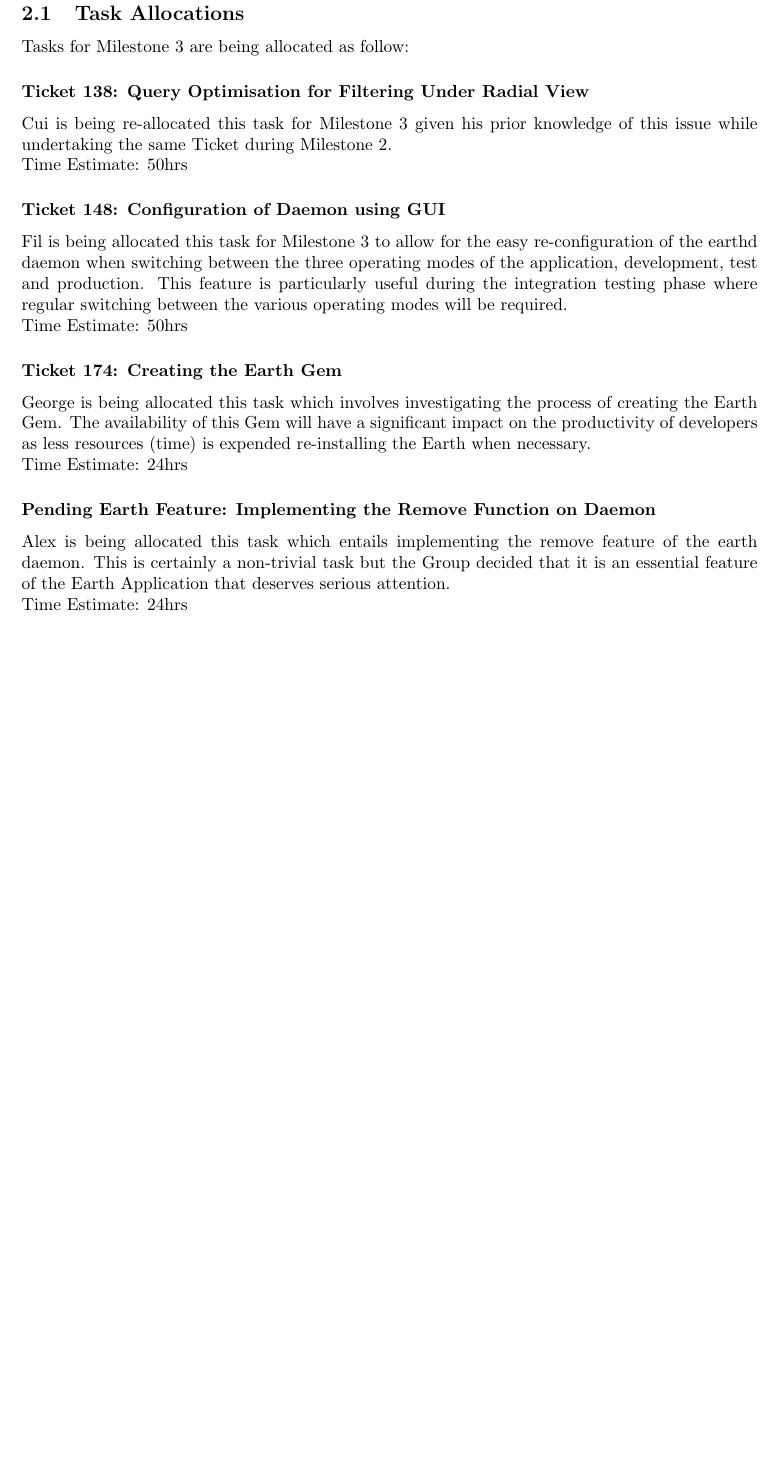
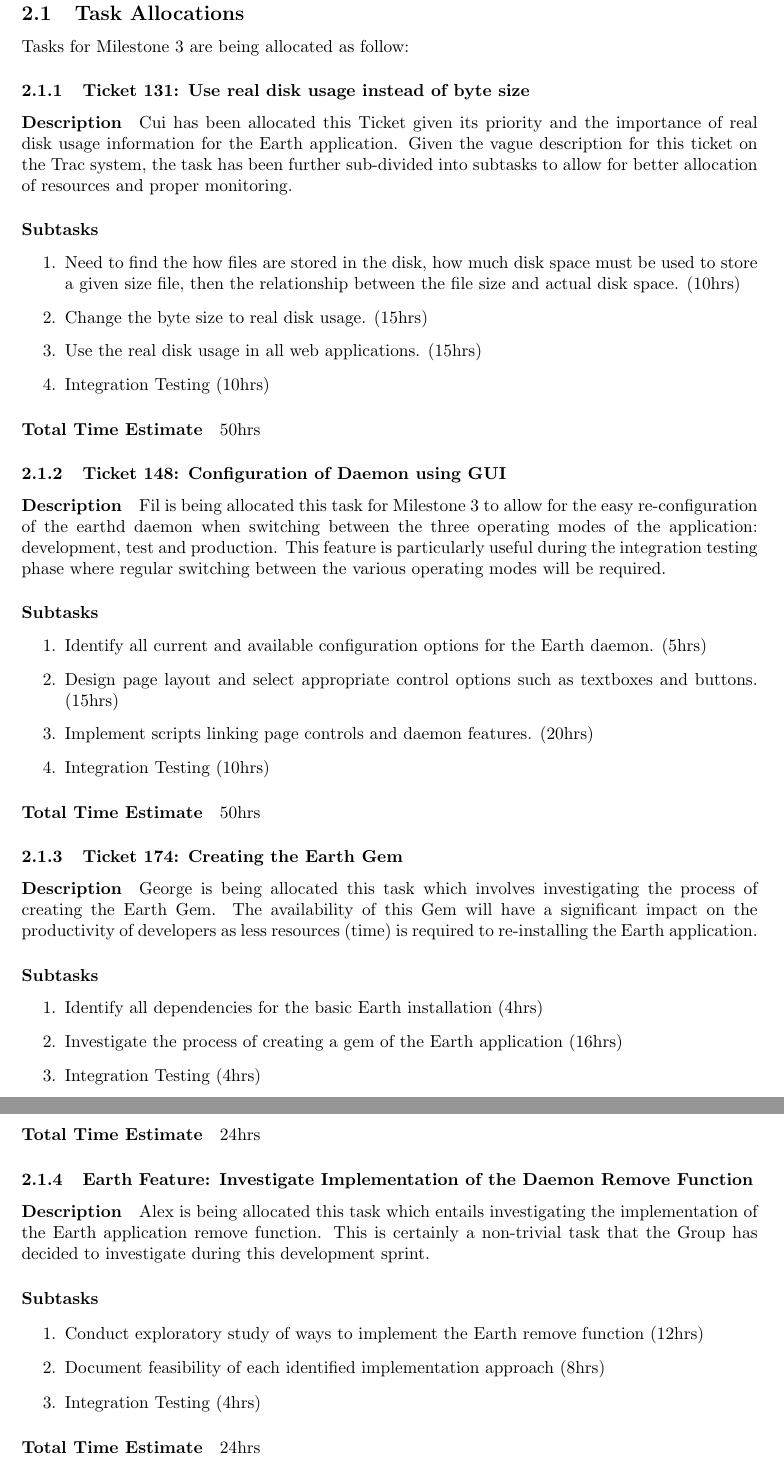
Before and after one commit to pamalite/segp2, a LaTeX document (Subgroups/Group_1/Plans/m3/segp-08-s1-m3-plan-g1-20080528.tex): part of page 4 of 6 before the commit and two parts of pages 4 and 5 of 8 after it, the two joined at a grey line, cut so that both start at the same text, the shorter picture padded with empty space. Compiled offline with pdfLaTeX.

Commit message:
Updated revised m3 plan for group 1

```diff
--- a/Subgroups/Group_1/Plans/m3/segp-08-s1-m3-plan-g1-20080528.tex
+++ b/Subgroups/Group_1/Plans/m3/segp-08-s1-m3-plan-g1-20080528.tex
@@ -80,23 +88,83 @@ to the next milestone to minimize any disruption to the other tasks of the curre
 
 Tasks for Milestone 3 are being allocated as follow:
 
-\subsubsection*{Ticket 138: Query Optimisation for Filtering Under Radial View}
-Cui is being re-allocated this task for Milestone 3 given his prior knowledge of this issue while undertaking the same Ticket during Milestone 2.
+\subsubsection{Ticket 131: Use real disk usage instead of byte size}
 
-\noindent Time Estimate: 50hrs
+\paragraph{Description}
+Cui has been allocated this Ticket given its priority and the
+importance of real disk usage information for the Earth application.
+Given the vague description for this ticket on the Trac system,
+the task has been further sub-divided into subtasks to allow for
+better allocation of resources and proper monitoring.
 
-\subsubsection*{Ticket 148: Configuration of Daemon using GUI}
-Fil is being allocated this task for Milestone 3 to allow for the easy re-configuration of the earthd daemon when switching between the three operating modes of the application, development, test and production. This feature is particularly useful during the integration testing phase where regular switching between the various operating modes will be required.
+\paragraph{Subtasks}
+\noindent
+\begin{enumerate}
+\item Need to find the how files are stored in the disk, how much
+disk space must be used to store a given size file, then the relationship
+between the file size and actual disk space. (10hrs)
+\item Change the byte size to real disk usage. (15hrs)
+\item Use the real disk usage in all web applications. (15hrs)
+\item Integration Testing (10hrs)
+\end{enumerate}
 
-\noindent Time Estimate: 50hrs
+\paragraph{Total Time Estimate} 50hrs
 
-\subsubsection*{Ticket 174: Creating the Earth Gem}
-George is being allocated this task which involves investigating the process of creating the Earth Gem. The availability of this Gem will have a significant impact on the productivity of developers as less resources (time) is expended re-installing the Earth when necessary.
 
-\noindent Time Estimate: 24hrs
+\subsubsection{Ticket 148: Configuration of Daemon using GUI}
 
-\subsubsection*{Pending Earth Feature: Implementing the Remove Function on Daemon}
-Alex is being allocated this task which entails implementing the remove feature of the earth daemon. This is certainly a non-trivial task but the Group decided that it is an essential feature of the Earth Application that deserves serious attention.
+\paragraph{Description}
+Fil is being allocated this task for Milestone 3 to allow for the
+easy re-configuration of the earthd daemon when switching between
+the three operating modes of the application: development, test
+and production. This feature is particularly useful during the
+integration testing phase where regular switching between the
+various operating modes will be required.
 
-\noindent Time Estimate: 24hrs
+\paragraph{Subtasks}
+\noindent
+\begin{enumerate}
+\item Identify all current and available configuration options for the Earth daemon. (5hrs)
+\item Design page layout and select appropriate control options such as textboxes and buttons. (15hrs)
+\item Implement scripts linking page controls and daemon features. (20hrs)
+\item Integration Testing (10hrs)
+\end{enumerate}
 
+\paragraph{Total Time Estimate} 50hrs
+
+
+\subsubsection{Ticket 174: Creating the Earth Gem}
+
+\paragraph{Description}
+George is being allocated this task which involves investigating
+the process of creating the Earth Gem. The availability of this
+Gem will have a significant impact on the productivity of developers
+as less resources (time) is required to re-installing the Earth
+application.
+
+\paragraph{Subtasks}
+\noindent
+\begin{enumerate}
+\item Identify all dependencies for the basic Earth installation (4hrs)
+\item Investigate the process of creating a gem of the Earth application (16hrs)
+\item Integration Testing (4hrs)
+\end{enumerate}
+
+\paragraph{Total Time Estimate} 24hrs
+
+\subsubsection{Earth Feature: Investigate Implementation of the Daemon Remove Function}
+
+\paragraph{Description}
+Alex is being allocated this task which entails investigating the implementation of the
+Earth application remove function. This is certainly a non-trivial task that the Group
+has decided to investigate during this development sprint.
+
+\paragraph{Subtasks}
+\noindent
+\begin{enumerate}
+\item Conduct exploratory study of ways to implement the Earth remove function (12hrs)
+\item Document feasibility of each identified implementation approach (8hrs)
+\item Integration Testing (4hrs)
+\end{enumerate}
+
+\paragraph{Total Time Estimate} 24hrs
```
Also changed, not shown: Subgroups/Group_1/Plans/m3/figs/earth.eps (added), Subgroups/Group_1/Plans/m3/figs/m3.eps (deleted), Subgroups/Group_1/Plans/m3/figs/m3gannt.png (deleted), Subgroups/Group_1/Plans/m3/figs/m3gantt.eps (added), Subgroups/Group_1/Plans/m3/segp-08-s1-m3-plan-g1-20080528.tex (74 more changed lines), 1 other file.
